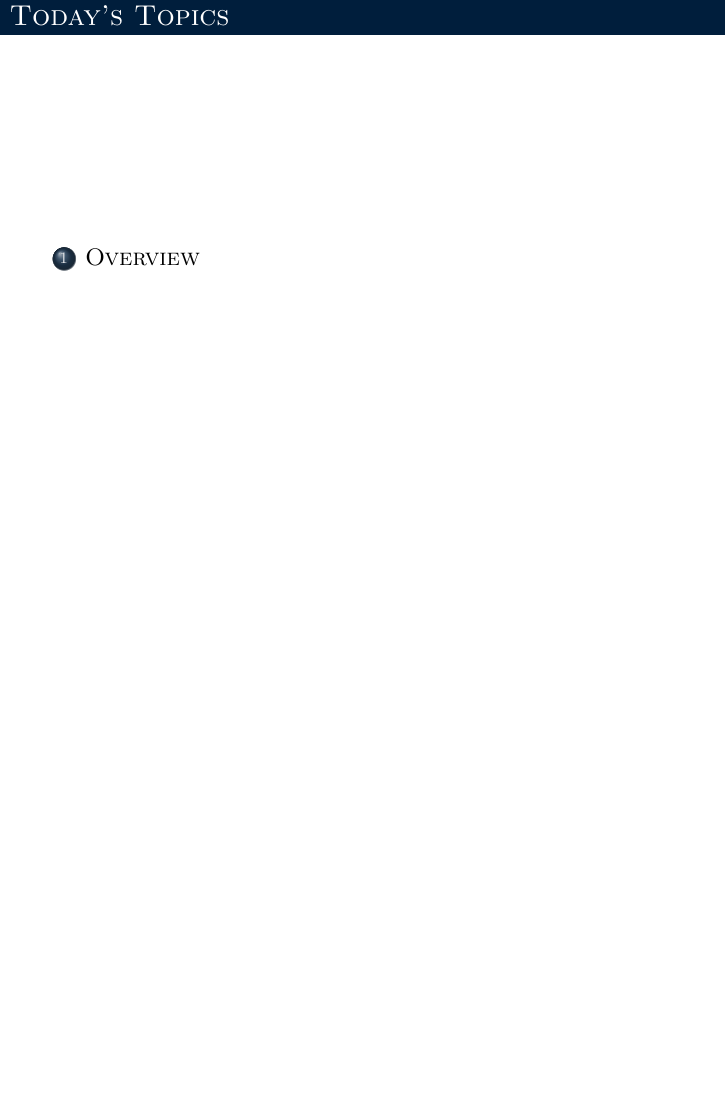
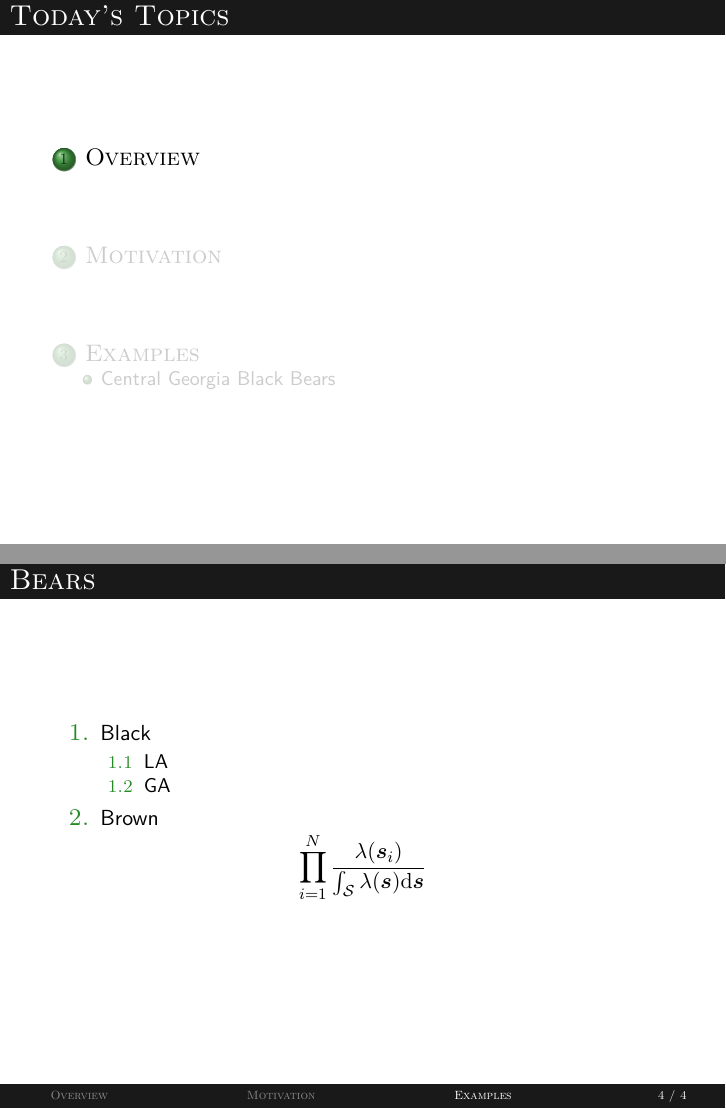
Before and after one commit to rbchan/popdy-inference, LaTeX slides (lectures/intro/lecture-intro.tex, which reads lectures/lectures.sty): page 3 of 9 before the commit and pages 3 and 10 of 10 after it, the two joined at a grey line, the shorter picture padded with empty space. Compiled offline with pdfLaTeX.

Commit message:
style file

```diff
--- a/lectures/intro/lecture-intro.tex
+++ b/lectures/intro/lecture-intro.tex
@@ -122,6 +124,7 @@
 \end{frame}
 
 
+\section{Motivation}
 
 \begin{frame}
   \frametitle{Overview}
@@ -144,12 +147,28 @@
 
 
 
+
+
 \section{Examples}
 
 
 \subsection{Central Georgia Black Bears}
 
 
+\begin{frame}
+  \frametitle{Bears}
+  \begin{enumerate}
+    \item Black
+      \begin{enumerate}
+        \item LA
+        \item GA
+      \end{enumerate}
+    \item Brown
+  \end{enumerate}
+  \[
+    \prod_{i=1}^N \frac{\lambda({\bm s}_i)}{\int_{\mathcal{S}} \lambda({\bm s}) \mathrm{d}{\bm s}}
+  \]
+\end{frame}
 
 
 
--- a/lectures/lectures.sty
+++ b/lectures/lectures.sty
@@ -30,9 +28,17 @@
 \usepackage{graphicx}
 \usepackage{pgfpages}
 \usepackage{verbatim}
+\usepackage{bm}
 %\usepackage{color}
 %\usepackage[T1]{fontenc}
 \usepackage{framed}
+% Usually some of the following fonts are available:
+% arev, avant, bookman, chancery, charter, euler, helvet, lmodern, mathtime,
+% mathptm, mathptmx, newcent, palatino, pifont, utopia.
+%\usepackage{lmodern} % default
+%\usepackage{avant}
+%\usepackage{palatino}
+%\usepackage{pifont}
 
 
 \mode<handout>{
@@ -40,7 +46,20 @@
   \pgfpagesuselayout{4 on 1}[letterpaper,landscape,border shrink=2.5mm]
 }
 
-% footline
+
+
+% Colors
+\definecolor{gold}{RGB}{255,215,0}
+\definecolor{gb}{RGB}{0,30,60} % I like 0,50,100
+\definecolor{bb}{rgb}{0.2,.2,.7}
+%\definecolor{default}{RGB}{10,90,40}
+%\definecolor{default}{RGB}{13,152,186} % BlueGreen
+%\definecolor{default}{RGB}{46,139,87} % SeaGreen
+\definecolor{default}{RGB}{34,139,34} % Dark LimeGreen
+\usecolortheme{default}
+
+
+%% footline
 \setbeamertemplate{footline}%[frame number]
 {
   \begin{beamercolorbox}[sep=0.4em,wd=\paperwidth,leftskip=0.5cm,rightskip=0.1cm]{footlinecolor}
@@ -49,9 +68,12 @@
 }
 \setbeamertemplate{navigation symbols}{}
 \beamertemplatenavigationsymbolsempty
+%\setbeamercolor{footlinecolor}{bg=beamer@blendedblue}%{bg=blue!350}
+%\setbeamercolor{footlinecolor}{bg=gb}
+\setbeamercolor{footlinecolor}{bg=black!90}
 
 
-% Frame title
+%% Frame title
 \setbeamertemplate{frametitle}
 {
   \vspace{-1mm}
@@ -63,61 +85,64 @@
 }
 
 
-% Table of contents
+
+%% Table of contents
 \setbeamertemplate{section in toc}[ball]
 \setbeamertemplate{subsection in toc}[ball]
+\setbeamercolor{section in toc}{fg=black}
+%\setbeamercolor{section number projected}{fg=white,bg=default}
+\setbeamercolor{section number projected}{fg=black!90,bg=default}
+\setbeamercolor{section in head/foot}{fg=white}
+\setbeamerfont{subsection in toc}{size=\small}
 
 
-% Blocks
+%% Blocks
 \setbeamertemplate{blocks}[rounded][shadow=true]
+\setbeamercolor{block title}{fg=white,bg=default}
+% \setbeamercolor{block title alerted}{bg=gray!50}
+\setbeamercolor{block body}{bg=default}
+% \setbeamercolor{block body alerted}{bg=blue!10}
 
 
-% Colors
-\definecolor{gold}{RGB}{255,215,0}
-\definecolor{gb}{RGB}{0,30,60} % I like 0,50,100
-\definecolor{bb}{rgb}{0.2,.2,.7}
-\usecolortheme{default}
+%% Lists
+% List colors
 % \setbeamercolor{item}{fg=gray}
-\setbeamercolor{block title}{fg=white,bg=gb}%bg=gray!50}
-\setbeamercolor{block body}{bg=blue!10}
-% \setbeamercolor{block title alerted}{bg=gray!50}
-% \setbeamercolor{block body alerted}{bg=blue!10}
 %\setbeamercolor{titlelike}{fg=MidnightBlue, bg=white}
 \setbeamercolor{titlelike}{fg=white}
-\setbeamercolor{section in toc}{fg=black}
-\setbeamercolor{section number projected}{fg=white,bg=gb}
-\setbeamercolor{subsection number projected}{fg=white,bg=gb}
-\setbeamercolor{item projected}{fg=white,bg=gb}
-%\setbeamercolor{footlinecolor}{bg=beamer@blendedblue}%{bg=blue!350}
-%\setbeamercolor{footlinecolor}{bg=gb}
-%\setbeamercolor{footlinecolor}{bg=NavyBlue}
-\setbeamercolor{footlinecolor}{bg=gb}
-%\setbeamercolor{footlinecolor}{bg=PineGreen}
-\setbeamercolor{section in head/foot}{fg=white}
+\setbeamercolor{subsection number projected}{fg=white,bg=default}
+\setbeamercolor{item projected}{fg=white,bg=default}
+\setbeamercolor{subitem projected}{fg=white,bg=default}
 \setbeamercolor{background canvas}{bg=white}
-\setbeamercolor{itemize item}{fg=black}
+\setbeamercolor{itemize item}{bg=default,fg=default}
+\setbeamercolor{itemize subitem}{bg=default,fg=default}
+\setbeamercolor{enumerate item}{bg=default,fg=default}
+\setbeamercolor{enumerate subitem}{bg=default,fg=default}
+% List fonts
+\setbeamerfont{item projected}{size=\large}
+\setbeamerfont{items projected}{size=\large}
+\setbeamerfont{itemize item}{size=\large}
+\setbeamerfont{itemize subitem}{size=\footnotesize}
+\setbeamerfont{enumerate item}{size=\large}
+\setbeamerfont{enumerate subitem}{size=\footnotesize}
+% List templates
+\setbeamertemplate{itemize item}[circle]
+\setbeamertemplate{itemize subitem}[triangle]
+\setbeamertemplate{itemize subsubitem}[ball]
+%\setbeamertemplate{enumerate item}[ball]
+
 
 
 % Fonts
 \usefonttheme{structuresmallcapsserif}
 %\setbeamerfont{my font A}{size=\large,series=\bfseries,family=\sffamily}
 %\setbeamerfont{title}{shape=\itshape,family=\rmfamily,series=\bfseries,size=\Huge}
-\setbeamerfont{item projected}{size=\large}
-\setbeamerfont{items projected}{size=\large}
-%\setbeamerfont{enumerate item}{size=\huge}
-%\setbeamerfont{enumerate items}{size=\huge}
-%\setbeamerfont{enumerate item projected}{size=\huge}
-
-
-% Itemize and enumerate
-\setbeamertemplate{itemize item}{\color{beamer@blendedblue} \Large $\bullet$}
-\setbeamertemplate{enumerate item}[ball]
-\setbeamertemplate{enumerate item}[ball]
 
 
 %\setbeamercovered{transparent}
 
 
+
+%% Commands
 \newcommand{\R}{{\bf R}}
 \newcommand{\jags}{{\bf JAGS}}
 
```
Also changed, not shown: lectures/intro/lecture-intro.tex (8 more changed lines), lectures/lectures.sty (2 more changed lines), 2 other files.
